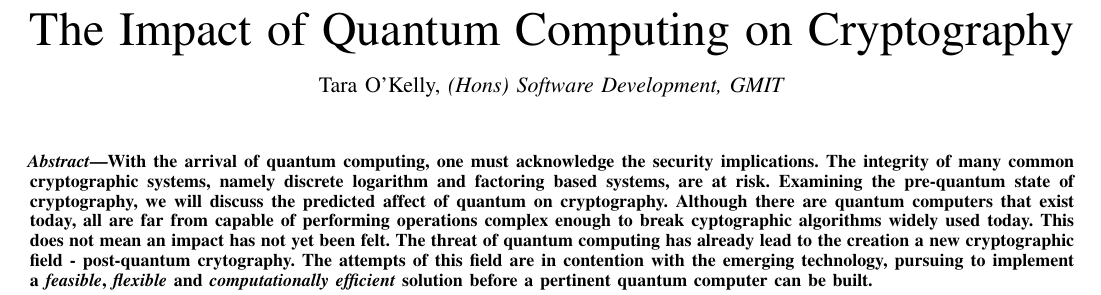
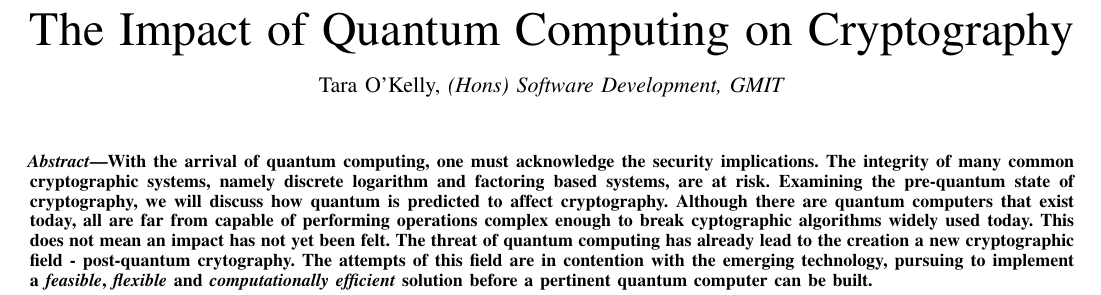
Before and after one commit to taraokelly/Impact-of-Quantum-Computing-on-Cryptography, a LaTeX paper (main.tex): part of page 1 of 4, cut so that both start at the same text. Compiled offline with pdfLaTeX.

Commit message:
Abstract - sixth draft, typo

```diff
--- a/main.tex
+++ b/main.tex
@@ -458,7 +458,9 @@
 \end{@twocolumnfalse}
 \begin{abstract}
 %The security implications of quantum computers has seen to the investigation of quantum resistant cryptography.
-With the arrival of quantum computing, one must acknowledge the security implications. The integrity of many common cryptographic systems, namely discrete logarithm and factoring based systems, are at risk. Examining the pre-quantum state of cryptography, we will discuss the predicted affect of quantum on cryptography.
+With the arrival of quantum computing, one must acknowledge the security implications. The integrity of many common cryptographic systems, namely discrete logarithm and factoring based systems, are at risk.
+%Examining the pre-quantum state of cryptography, we will discuss the predicted effect of quantum on cryptography.
+Examining the pre-quantum state of cryptography, we will discuss how quantum is predicted to affect cryptography.
 %and potential collateral ramifications.
 %Subsequently, we will delve into viable post-quantum solutions.
 Although there are quantum computers that exist today, all are far from capable of performing operations complex enough to break cyptographic algorithms widely used today.
```
Also changed, not shown: Quantum_Computing.tex (+1 -1 lines), README.md, The_Impact_of_Quantum_Computing_on_Cryptography.pdf.
